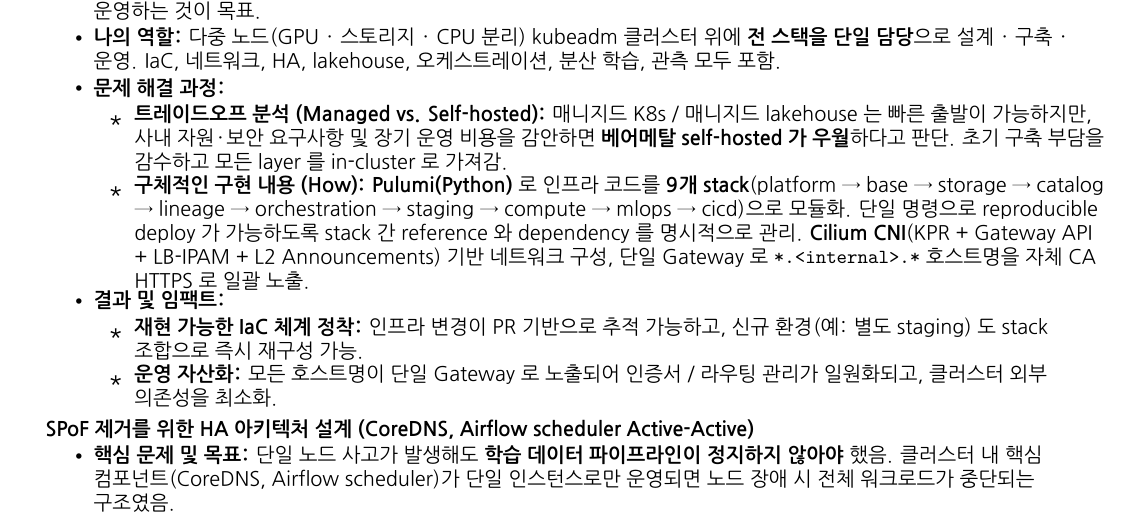
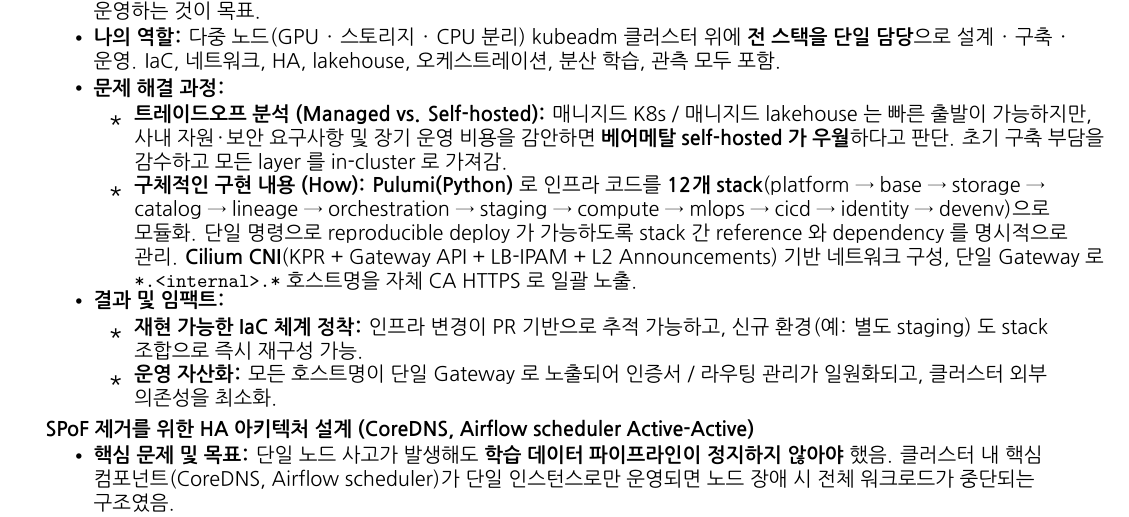
Before and after one commit to msk-psp/resume, a LaTeX CV (resume_korean.tex, which reads src/projects_detail/korean/6_huinno_dataengineer.tex): part of page 7 of 12, cut so that both start at the same text. Compiled offline with XeLaTeX; a missing font is replaced by an installed copy or a similar font.

Commit message:
projects_detail 의 스택 수를 12개로 — experience.tex 과 어긋나 있었다
같은 이력서 안에서 스택 수가 두 값이었다. experience.tex·brief·core_skills 는
12개인데 projects_detail 만 9개였다. 읽는 사람이 어느 쪽을 믿을지 모르게 된다.

원래도 틀려 있었다 — "9개 stack" 이라고 써놓고 괄호 안에 10개를 나열하고 있었다.
지금 실제는 12개다(00-platform … 10-devenv). 목록도 identity·devenv 를 더해
실제와 맞췄다.

한/영 둘 다. 네 파일 전부 빌드 확인.

Co-Authored-By: Claude Opus 5 <noreply@anthropic.com>
Claude-Session: https://claude.ai/code/session_012W3Ne2DCni2PheTKraSgQA

```diff
--- a/src/projects_detail/korean/6_huinno_dataengineer.tex
+++ b/src/projects_detail/korean/6_huinno_dataengineer.tex
@@ -11,7 +11,7 @@
         \resumeItem{\textbf{문제 해결 과정:}}
             \resumeItemListStart
                 \resumeItem{\textbf{트레이드오프 분석 (Managed vs. Self-hosted):} 매니지드 K8s / 매니지드 lakehouse 는 빠른 출발이 가능하지만, 사내 자원·보안 요구사항 및 장기 운영 비용을 감안하면 \textbf{베어메탈 self-hosted 가 우월}하다고 판단. 초기 구축 부담을 감수하고 모든 layer 를 in-cluster 로 가져감.}
-                \resumeItem{\textbf{구체적인 구현 내용 (How):} \textbf{Pulumi(Python)} 로 인프라 코드를 \textbf{9개 stack}(platform → base → storage → catalog → lineage → orchestration → staging → compute → mlops → cicd)으로 모듈화. 단일 명령으로 reproducible deploy 가 가능하도록 stack 간 reference 와 dependency 를 명시적으로 관리. \textbf{Cilium CNI}(KPR + Gateway API + LB-IPAM + L2 Announcements) 기반 네트워크 구성, 단일 Gateway 로 \texttt{*.<internal>.*} 호스트명을 자체 CA HTTPS 로 일괄 노출.}
+                \resumeItem{\textbf{구체적인 구현 내용 (How):} \textbf{Pulumi(Python)} 로 인프라 코드를 \textbf{12개 stack}(platform → base → storage → catalog → lineage → orchestration → staging → compute → mlops → cicd → identity → devenv)으로 모듈화. 단일 명령으로 reproducible deploy 가 가능하도록 stack 간 reference 와 dependency 를 명시적으로 관리. \textbf{Cilium CNI}(KPR + Gateway API + LB-IPAM + L2 Announcements) 기반 네트워크 구성, 단일 Gateway 로 \texttt{*.<internal>.*} 호스트명을 자체 CA HTTPS 로 일괄 노출.}
             \resumeItemListEnd
         \resumeItem{\textbf{결과 및 임팩트:}}
             \resumeItemListStart
```
Also changed, not shown: src/projects_detail/english/6_huinno_dataengineer.tex (+1 -1 lines), resume_english.pdf, resume_korean.pdf.
